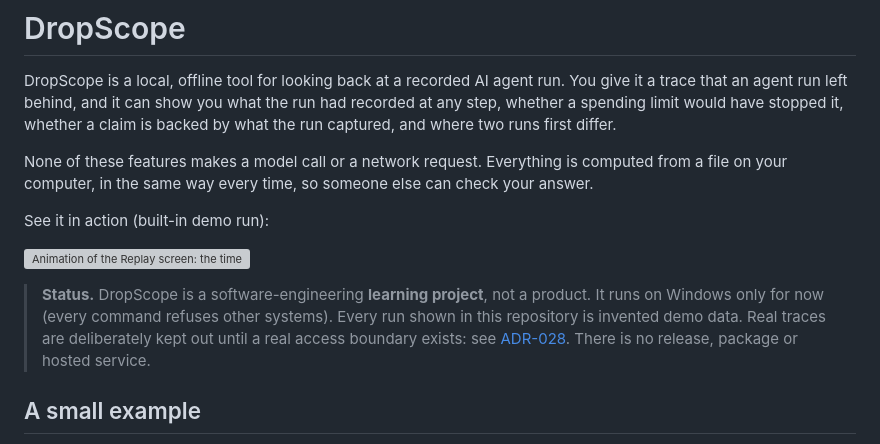
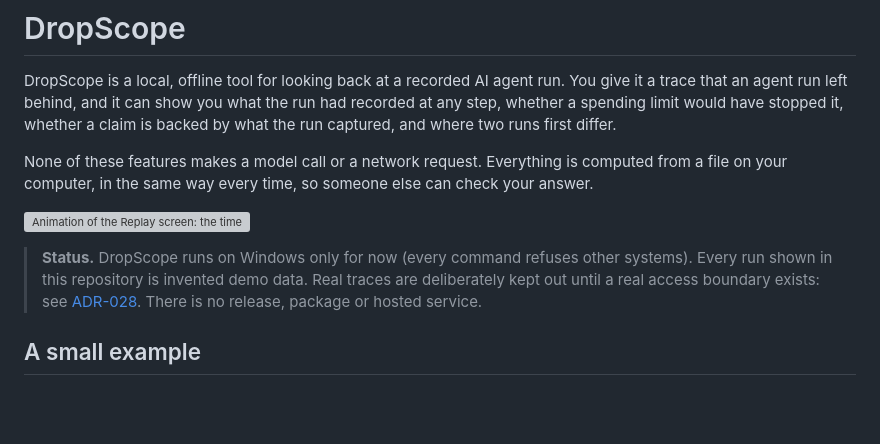
Before and after one commit to AlejandroRenalias/DropScope, a Markdown page: README.md, the part around the change. Drawn GitHub-style; blank space fills up the shorter version; grey boxes are pictures that could not be loaded.

```diff
--- a/README.md
+++ b/README.md
@@ -4,11 +4,9 @@ DropScope is a local, offline tool for looking back at a recorded AI agent run.
 
 None of these features makes a model call or a network request. Everything is computed from a file on your computer, in the same way every time, so someone else can check your answer.
 
-See it in action (built-in demo run):
-
 ![Animation of the Replay screen: the timeline slider moves from event 1 to event 22, where a failed refund shows as a red bar, the "Step failed" panel explains the failure, and comparing with the demo variant highlights the first difference between the two runs.](docs/images/replay-demo.gif)
 
-> **Status.** DropScope is a software-engineering **learning project**, not a product. It runs on Windows only for now (every command refuses other systems). Every run shown in this repository is invented demo data. Real traces are deliberately kept out until a real access boundary exists: see [ADR-028](docs/adr/ADR-028-real-trace-admission-needs-a-real-boundary.md). There is no release, package or hosted service.
+> **Status.** DropScope runs on Windows only for now (every command refuses other systems). Every run shown in this repository is invented demo data. Real traces are deliberately kept out until a real access boundary exists: see [ADR-028](docs/adr/ADR-028-real-trace-admission-needs-a-real-boundary.md). There is no release, package or hosted service.
 
 ## A small example
 
```
